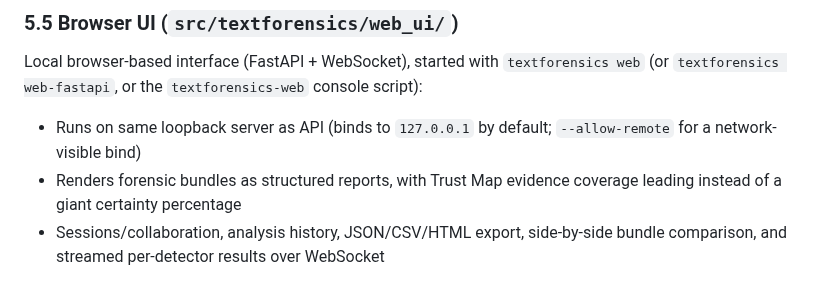
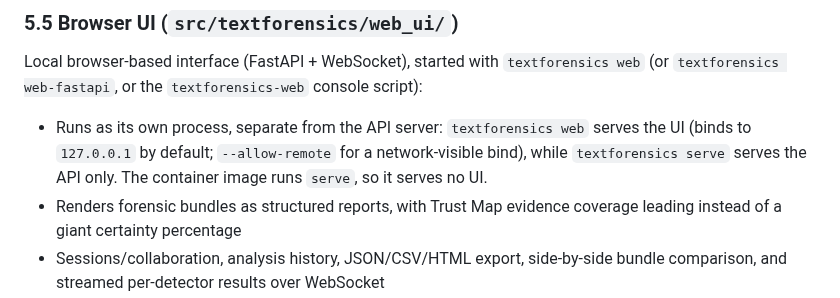
Before and after one commit to strmt7/TextForensics, a Markdown page: docs/ARCHITECTURE.md, the part around the change. Drawn GitHub-style.

Commit message:
docs: ARCHITECTURE.md §5.5 — the browser UI is a separate process, not the API server
The old wording ('runs on same loopback server as API') was
misleading: textforensics serve is API-only and the browser UI is
a separate textforensics web process; the container image runs
serve, so it serves no UI. Flagged by the live-host verification
wave; corrected to match the verified behaviour.

```diff
--- a/docs/ARCHITECTURE.md
+++ b/docs/ARCHITECTURE.md
@@ -561,8 +561,10 @@ Model Context Protocol integration for AI tooling:
 Local browser-based interface (FastAPI + WebSocket), started with
 `textforensics web` (or `textforensics web-fastapi`, or the
 `textforensics-web` console script):
-- Runs on same loopback server as API (binds to `127.0.0.1` by
-  default; `--allow-remote` for a network-visible bind)
+- Runs as its own process, separate from the API server: `textforensics web`
+  serves the UI (binds to `127.0.0.1` by default; `--allow-remote` for a
+  network-visible bind), while `textforensics serve` serves the API only.
+  The container image runs `serve`, so it serves no UI.
 - Renders forensic bundles as structured reports, with Trust Map
   evidence coverage leading instead of a giant certainty percentage
 - Sessions/collaboration, analysis history, JSON/CSV/HTML export,
```
